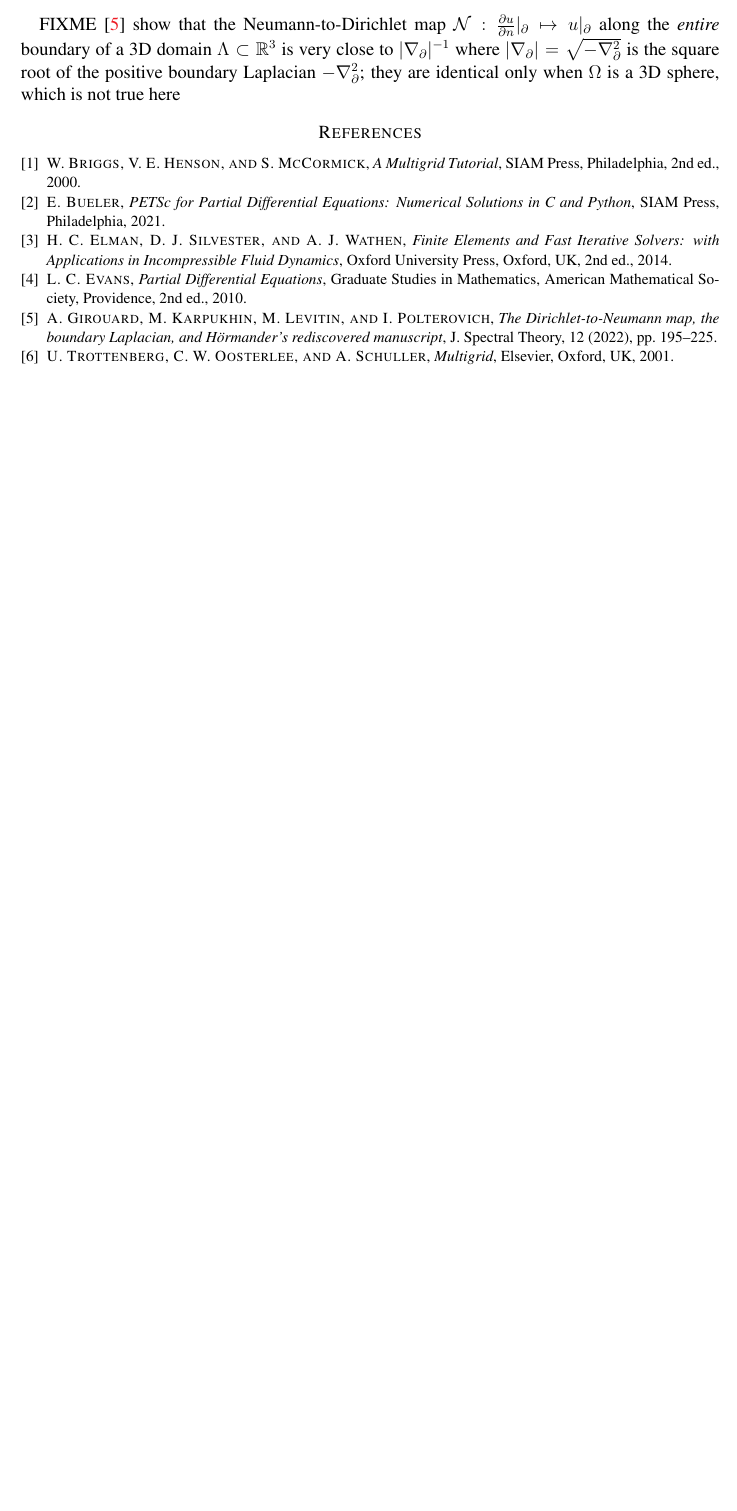
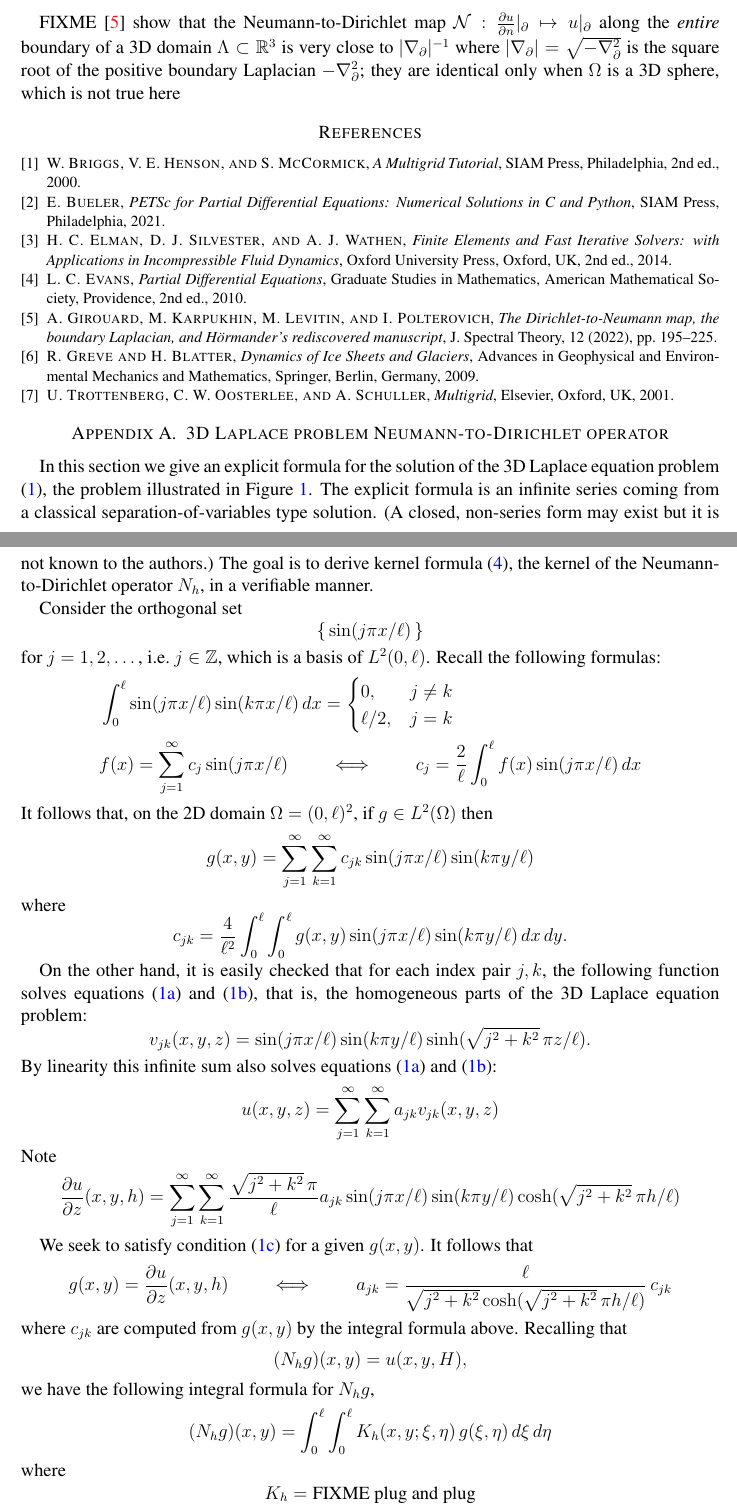
Before and after one commit to bueler/model-glacier-like, a LaTeX paper (model.tex): part of page 3 of 3 before the commit and two parts of pages 3 and 4 of 4 after it, the two joined at a grey line, cut so that both start at the same text, the shorter picture padded with empty space. Compiled offline with pdfLaTeX.

Commit message:
write some introduction and some appendix

```diff
--- a/model.tex
+++ b/model.tex
@@ -87,7 +87,9 @@ urlcolor=black    % ...
 %\numberwithin{theorem}{section}
 
 \newcommand{\eps}{\epsilon}
+
 \newcommand{\RR}{\mathbb{R}}
+\newcommand{\ZZ}{\mathbb{Z}}
 
 \newcommand{\grad}{\nabla}
 \newcommand{\Div}{\nabla\cdot}
@@ -264,7 +270,36 @@ FIXME \cite{Girouardetal2022} show that the Neumann-to-Dirichlet map $\mathcal{N
 \bibliographystyle{siam}
 
 
-%\appendix
-%\section{FIXME}
+\appendix
+\section{3D Laplace problem Neumann-to-Dirichlet operator}
 
+In this section we give an explicit formula for the solution of the 3D Laplace equation problem \eqref{eq:laplaceproblem}, the problem illustrated in Figure \ref{fig:laplaceproblem}.  The explicit formula is an infinite series coming from a classical separation-of-variables type solution.  (A closed, non-series form may exist but it is not known to the authors.)  The goal is to derive kernel formula \eqref{eq:kernelformula}, the kernel of the Neumann-to-Dirichlet operator $N_h$, in a verifiable manner.
+
+Consider the orthogonal set
+    $$\left\{\,\sin(j\pi x/\ell)\,\right\}$$
+for $j=1,2,\dots$, i.e.~$j\in \ZZ$, which is a basis of $L^2(0,\ell)$.  Recall the following formulas:
+\begin{align*}
+&\int_0^\ell \sin(j\pi x/\ell) \sin(k\pi x/\ell)\,dx = \begin{cases} 0, & j \ne k \\ \ell/2, & j=k \end{cases} \\
+&f(x) = \sum_{j=1}^\infty c_j \sin(j\pi x/\ell) \qquad \iff \qquad c_j = \frac{2}{\ell} \int_0^\ell f(x) \sin(j\pi x/\ell)\,dx
+\end{align*}
+It follows that, on the 2D domain $\Omega = (0,\ell)^2$, if $g\in L^2(\Omega)$ then
+    $$g(x,y) = \sum_{j=1}^\infty \sum_{k=1}^\infty c_{jk} \sin(j\pi x/\ell) \sin(k\pi y/\ell)$$
+where
+    $$c_{jk} = \frac{4}{\ell^2} \int_0^\ell \int_0^\ell g(x,y) \sin(j\pi x/\ell) \sin(k\pi y/\ell)\,dx\,dy.$$
+
+On the other hand, it is easily checked that for each index pair $j,k$, the following function solves equations \eqref{eq:laplaceproblemA} and \eqref{eq:laplaceproblemB}, that is, the homogeneous parts of the 3D Laplace equation problem:
+    $$v_{jk}(x,y,z) = \sin(j\pi x/\ell) \sin(k\pi y/\ell) \sinh(\sqrt{j^2+k^2}\, \pi z/\ell).$$
+By linearity this infinite sum also solves equations \eqref{eq:laplaceproblemA} and \eqref{eq:laplaceproblemB}:
+    $$u(x,y,z) = \sum_{j=1}^\infty \sum_{k=1}^\infty a_{jk} v_{jk}(x,y,z)$$
+Note
+    $$\frac{\partial u}{\partial z}(x,y,h) = \sum_{j=1}^\infty \sum_{k=1}^\infty \frac{\sqrt{j^2+k^2}\, \pi}{\ell} a_{jk} \sin(j\pi x/\ell) \sin(k\pi y/\ell) \cosh(\sqrt{j^2+k^2}\, \pi h/\ell)$$
+
+We seek to satisfy condition \eqref{eq:laplaceproblemC} for a given $g(x,y)$.  It follows that
+    $$g(x,y) = \frac{\partial u}{\partial z}(x,y,h) \qquad \iff \qquad a_{jk} = \frac{\ell}{\sqrt{j^2+k^2} \cosh(\sqrt{j^2+k^2}\, \pi h/\ell)} \,c_{jk}$$
+where $c_{jk}$ are computed from $g(x,y)$ by the integral formula above.  Recalling that
+    $$(N_h g)(x,y) = u(x,y,H),$$
+we have the following integral formula for $N_h g$,
+    $$(N_h g)(x,y) = \int_0^\ell \int_0^\ell K_h(x,y;\xi,\eta)\, g(\xi,\eta)\,d\xi\,d\eta$$
+where
+    $$K_h = \text{FIXME plug and plug}$$
 \end{document}
```
Also changed, not shown: model.bib (+10 -0 lines), model.tex (12 more changed lines).
